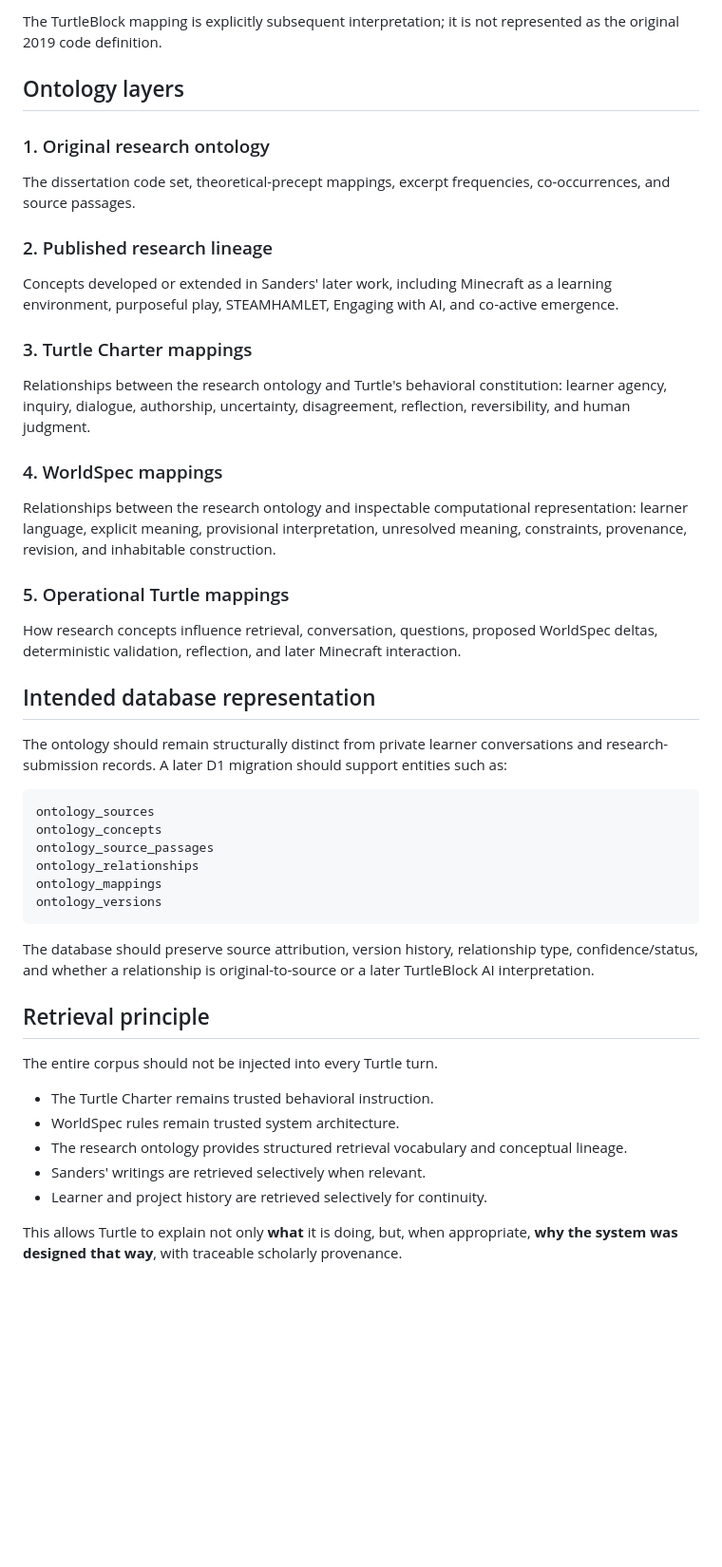
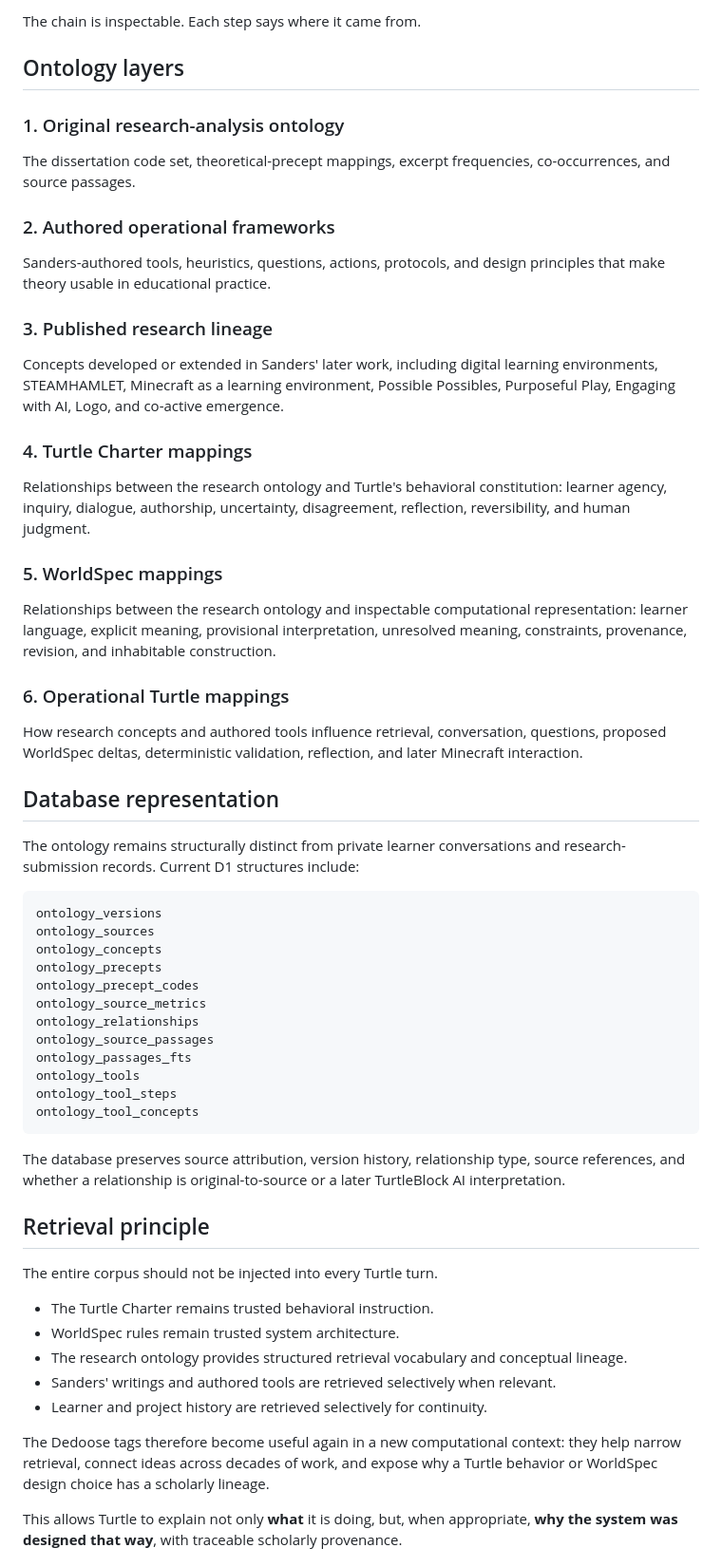
Before and after one commit to turtleblockai/platform, a Markdown page: worldspec/Dr_Bryan_P_Sanders_TurtleBlockAI_Taxonomy.md, the part around one of its changes. Shown at 95% size. Drawn GitHub-style; blank space fills up the shorter version.

````diff
--- a/worldspec/Dr_Bryan_P_Sanders_TurtleBlockAI_Taxonomy.md
+++ b/worldspec/Dr_Bryan_P_Sanders_TurtleBlockAI_Taxonomy.md
@@ -51,43 +123,53 @@ Problem Posing Education
 ```
 
-The TurtleBlock mapping is explicitly subsequent interpretation; it is not represented as the original 2019 code definition.
+The chain is inspectable. Each step says where it came from.
 
 ## Ontology layers
 
-### 1. Original research ontology
+### 1. Original research-analysis ontology
 
 The dissertation code set, theoretical-precept mappings, excerpt frequencies, co-occurrences, and source passages.
 
-### 2. Published research lineage
+### 2. Authored operational frameworks
 
-Concepts developed or extended in Sanders' later work, including Minecraft as a learning environment, purposeful play, STEAMHAMLET, Engaging with AI, and co-active emergence.
+Sanders-authored tools, heuristics, questions, actions, protocols, and design principles that make theory usable in educational practice.
 
-### 3. Turtle Charter mappings
+### 3. Published research lineage
+
+Concepts developed or extended in Sanders' later work, including digital learning environments, STEAMHAMLET, Minecraft as a learning environment, Possible Possibles, Purposeful Play, Engaging with AI, Logo, and co-active emergence.
+
+### 4. Turtle Charter mappings
 
 Relationships between the research ontology and Turtle's behavioral constitution: learner agency, inquiry, dialogue, authorship, uncertainty, disagreement, reflection, reversibility, and human judgment.
 
-### 4. WorldSpec mappings
+### 5. WorldSpec mappings
 
 Relationships between the research ontology and inspectable computational representation: learner language, explicit meaning, provisional interpretation, unresolved meaning, constraints, provenance, revision, and inhabitable construction.
 
-### 5. Operational Turtle mappings
+### 6. Operational Turtle mappings
 
-How research concepts influence retrieval, conversation, questions, proposed WorldSpec deltas, deterministic validation, reflection, and later Minecraft interaction.
+How research concepts and authored tools influence retrieval, conversation, questions, proposed WorldSpec deltas, deterministic validation, reflection, and later Minecraft interaction.
 
-## Intended database representation
+## Database representation
 
-The ontology should remain structurally distinct from private learner conversations and research-submission records. A later D1 migration should support entities such as:
+The ontology remains structurally distinct from private learner conversations and research-submission records. Current D1 structures include:
 
 ```text
+ontology_versions
 ontology_sources
 ontology_concepts
+ontology_precepts
+ontology_precept_codes
+ontology_source_metrics
+ontology_relationships
 ontology_source_passages
-ontology_relationships
-ontology_mappings
-ontology_versions
+ontology_passages_fts
+ontology_tools
+ontology_tool_steps
+ontology_tool_concepts
 ```
 
-The database should preserve source attribution, version history, relationship type, confidence/status, and whether a relationship is original-to-source or a later TurtleBlock AI interpretation.
+The database preserves source attribution, version history, relationship type, source references, and whether a relationship is original-to-source or a later TurtleBlock AI interpretation.
 
 ## Retrieval principle
 
@@ -96,8 +178,10 @@ The entire corpus should not be injected into every Turtle turn.
 - The Turtle Charter remains trusted behavioral instruction.
 - WorldSpec rules remain trusted system architecture.
 - The research ontology provides structured retrieval vocabulary and conceptual lineage.
-- Sanders' writings are retrieved selectively when relevant.
+- Sanders' writings and authored tools are retrieved selectively when relevant.
 - Learner and project history are retrieved selectively for continuity.
+
+The Dedoose tags therefore become useful again in a new computational context: they help narrow retrieval, connect ideas across decades of work, and expose why a Turtle behavior or WorldSpec design choice has a scholarly lineage.
 
 This allows Turtle to explain not only **what** it is doing, but, when appropriate, **why the system was designed that way**, with traceable scholarly provenance.
 
````
Also changed, not shown: other parts of worldspec/Dr_Bryan_P_Sanders_TurtleBlockAI_Taxonomy.md (+100 -11 lines).
